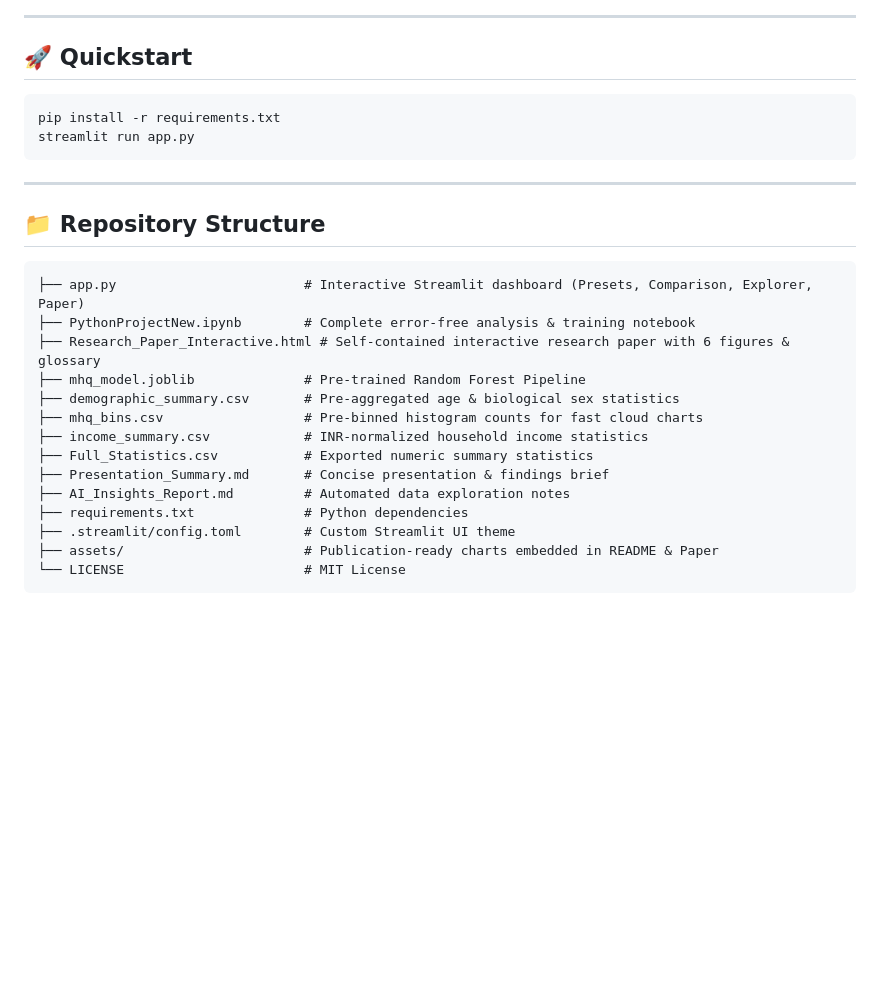
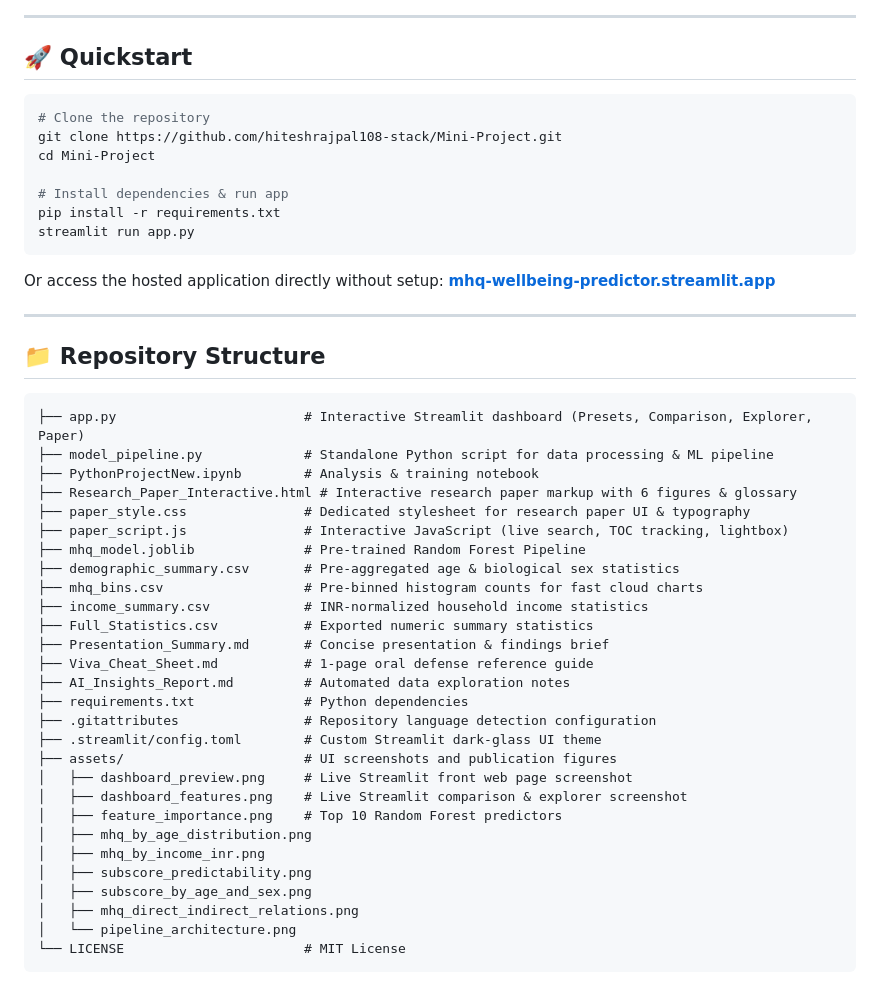
Before and after one commit to hiteshrajpal108-stack/Mini-Project, a Markdown page: README.md, the part around one of its changes. Drawn GitHub-style; blank space fills up the shorter version.

````diff
--- a/README.md
+++ b/README.md
@@ -74,9 +94,16 @@ flowchart LR
 ## 🚀 Quickstart
 
 ```bash
+# Clone the repository
+git clone https://github.com/hiteshrajpal108-stack/Mini-Project.git
+cd Mini-Project
+
+# Install dependencies & run app
 pip install -r requirements.txt
 streamlit run app.py
 ```
+
+Or access the hosted application directly without setup: **[mhq-wellbeing-predictor.streamlit.app](https://mhq-wellbeing-predictor.streamlit.app)**
 
 ---
 
@@ -84,17 +111,31 @@ streamlit run app.py
 
 ```text
 ├── app.py                        # Interactive Streamlit dashboard (Presets, Comparison, Explorer, Paper)
-├── PythonProjectNew.ipynb        # Complete error-free analysis & training notebook
-├── Research_Paper_Interactive.html # Self-contained interactive research paper with 6 figures & glossary
+├── model_pipeline.py             # Standalone Python script for data processing & ML pipeline
+├── PythonProjectNew.ipynb        # Analysis & training notebook
+├── Research_Paper_Interactive.html # Interactive research paper markup with 6 figures & glossary
+├── paper_style.css               # Dedicated stylesheet for research paper UI & typography
+├── paper_script.js               # Interactive JavaScript (live search, TOC tracking, lightbox)
 ├── mhq_model.joblib              # Pre-trained Random Forest Pipeline
 ├── demographic_summary.csv       # Pre-aggregated age & biological sex statistics
 ├── mhq_bins.csv                  # Pre-binned histogram counts for fast cloud charts
 ├── income_summary.csv            # INR-normalized household income statistics
 ├── Full_Statistics.csv           # Exported numeric summary statistics
 ├── Presentation_Summary.md       # Concise presentation & findings brief
+├── Viva_Cheat_Sheet.md           # 1-page oral defense reference guide
 ├── AI_Insights_Report.md         # Automated data exploration notes
 ├── requirements.txt              # Python dependencies
-├── .streamlit/config.toml        # Custom Streamlit UI theme
-├── assets/                       # Publication-ready charts embedded in README & Paper
+├── .gitattributes                # Repository language detection configuration
+├── .streamlit/config.toml        # Custom Streamlit dark-glass UI theme
+├── assets/                       # UI screenshots and publication figures
+│   ├── dashboard_preview.png     # Live Streamlit front web page screenshot
+│   ├── dashboard_features.png    # Live Streamlit comparison & explorer screenshot
+│   ├── feature_importance.png    # Top 10 Random Forest predictors
+│   ├── mhq_by_age_distribution.png
+│   ├── mhq_by_income_inr.png
+│   ├── subscore_predictability.png
+│   ├── subscore_by_age_and_sex.png
+│   ├── mhq_direct_indirect_relations.png
+│   └── pipeline_architecture.png
 └── LICENSE                       # MIT License
 ```
````
Also changed, not shown: other parts of README.md (+22 -2 lines), assets/dashboard_features.png (added), assets/dashboard_preview.png (added).
